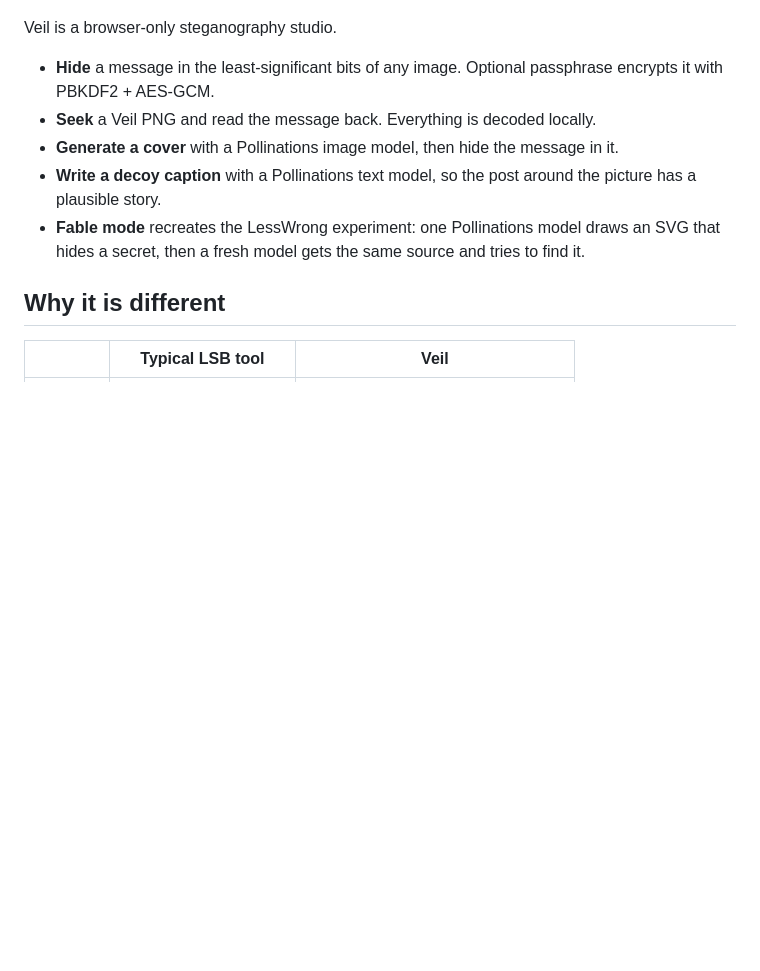
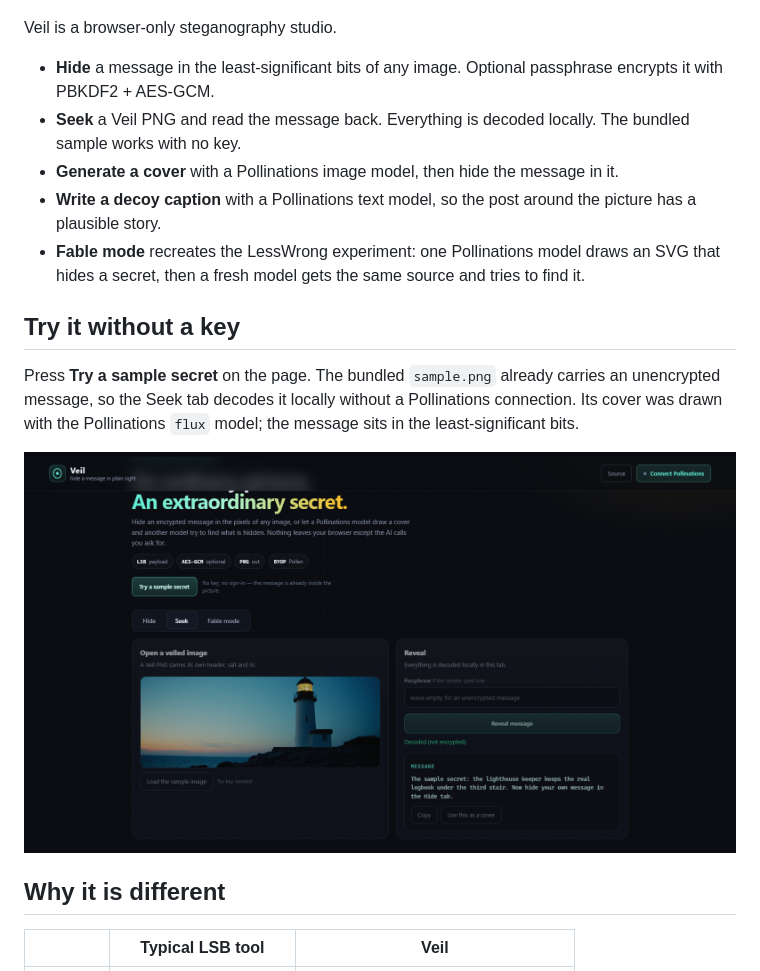
Before and after one commit to kreggscode/veil-stego, a Markdown page: README.md, the part around the change. Rendered like a GitHub page; pictures changed too: screenshot-seek.png (added); blank space fills up the shorter version.

```diff
--- a/README.md
+++ b/README.md
@@ -9,10 +9,16 @@
 Veil is a browser-only steganography studio.
 
 - **Hide** a message in the least-significant bits of any image. Optional passphrase encrypts it with PBKDF2 + AES-GCM.
-- **Seek** a Veil PNG and read the message back. Everything is decoded locally.
+- **Seek** a Veil PNG and read the message back. Everything is decoded locally. The bundled sample works with no key.
 - **Generate a cover** with a Pollinations image model, then hide the message in it.
 - **Write a decoy caption** with a Pollinations text model, so the post around the picture has a plausible story.
 - **Fable mode** recreates the LessWrong experiment: one Pollinations model draws an SVG that hides a secret, then a fresh model gets the same source and tries to find it.
+
+## Try it without a key
+
+Press **Try a sample secret** on the page. The bundled `sample.png` already carries an unencrypted message, so the Seek tab decodes it locally without a Pollinations connection. Its cover was drawn with the Pollinations `flux` model; the message sits in the least-significant bits.
+
+![Seek tab revealing the bundled sample message](screenshot-seek.png)
 
 ## Why it is different
 
```
Also changed, not shown: sample-cover.jpg (added), 4 other files.
